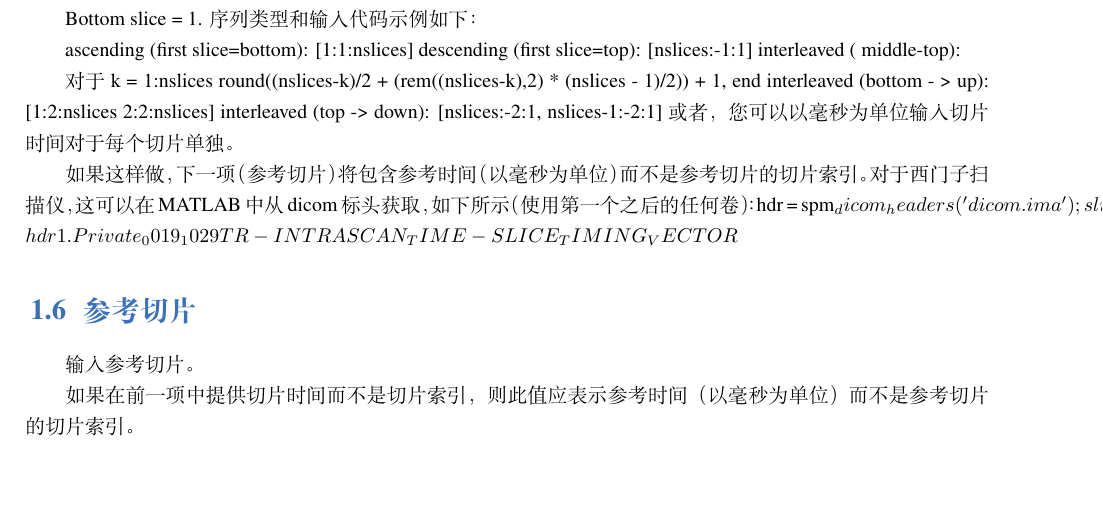
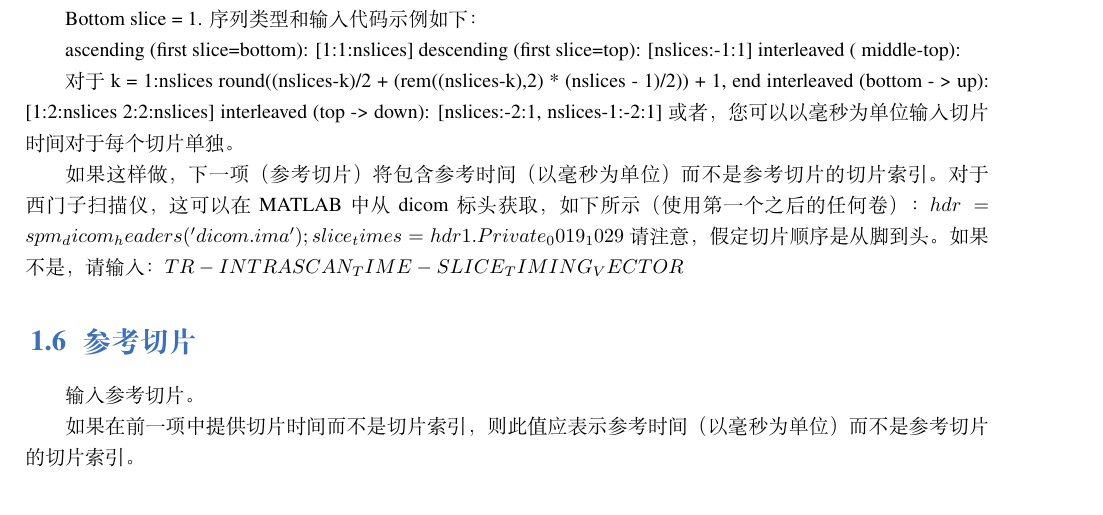
Before and after one commit to OpenHUTB/spm, a LaTeX book (man/SPM.tex, which reads man/part1/chap1.tex): part of page 8 of 97, cut so that both start at the same text, the shorter picture padded with empty space. Compiled offline with XeLaTeX; a missing font is replaced by an installed copy or a similar font.

Commit message:
修复下划线编译错误

```diff
--- a/man/part1/chap1.tex
+++ b/man/part1/chap1.tex
@@ -93,7 +93,8 @@ ascending (first slice=bottom): [1:1:nslices] descending (first slice=top): [nsl
 对于 k = 1:nslices round((nslices-k)/2 + (rem((nslices-k),2) * (nslices - 1)/2)) + 1, end interleaved (bottom - > up): [1:2:nslices 2:2:nslices] interleaved (top -> down): [nslices:-2:1, nslices-1:-2:1] 或者，您可以以毫秒为单位输入切片时间 对于每个切片单独。
 
 
-如果这样做，下一项（参考切片）将包含参考时间（以毫秒为单位）而不是参考切片的切片索引。 对于西门子扫描仪，这可以在 MATLAB 中从 dicom 标头获取，如下所示（使用第一个之后的任何卷）： hdr = spm_dicom_headers('dicom.ima'); slice_times = hdr1.Private_0019_1029 请注意，假定切片顺序是从脚到头。 如果不是，请输入：TR - INTRASCAN_TIME - SLICE_TIMING_VECTOR
+如果这样做，下一项（参考切片）将包含参考时间（以毫秒为单位）而不是参考切片的切片索引。 对于西门子扫描仪，这可以在 MATLAB 中从 dicom 标头获取，如下所示（使用第一个之后的任何卷）： $ hdr = spm_dicom_headers('dicom.ima'); slice_times = hdr1.Private_0019_1029 $ 请注意，假定切片顺序是从脚到头。
+如果不是，请输入：$ TR - INTRASCAN_TIME - SLICE_TIMING_VECTOR $
 
 
 \section{参考切片}
```
